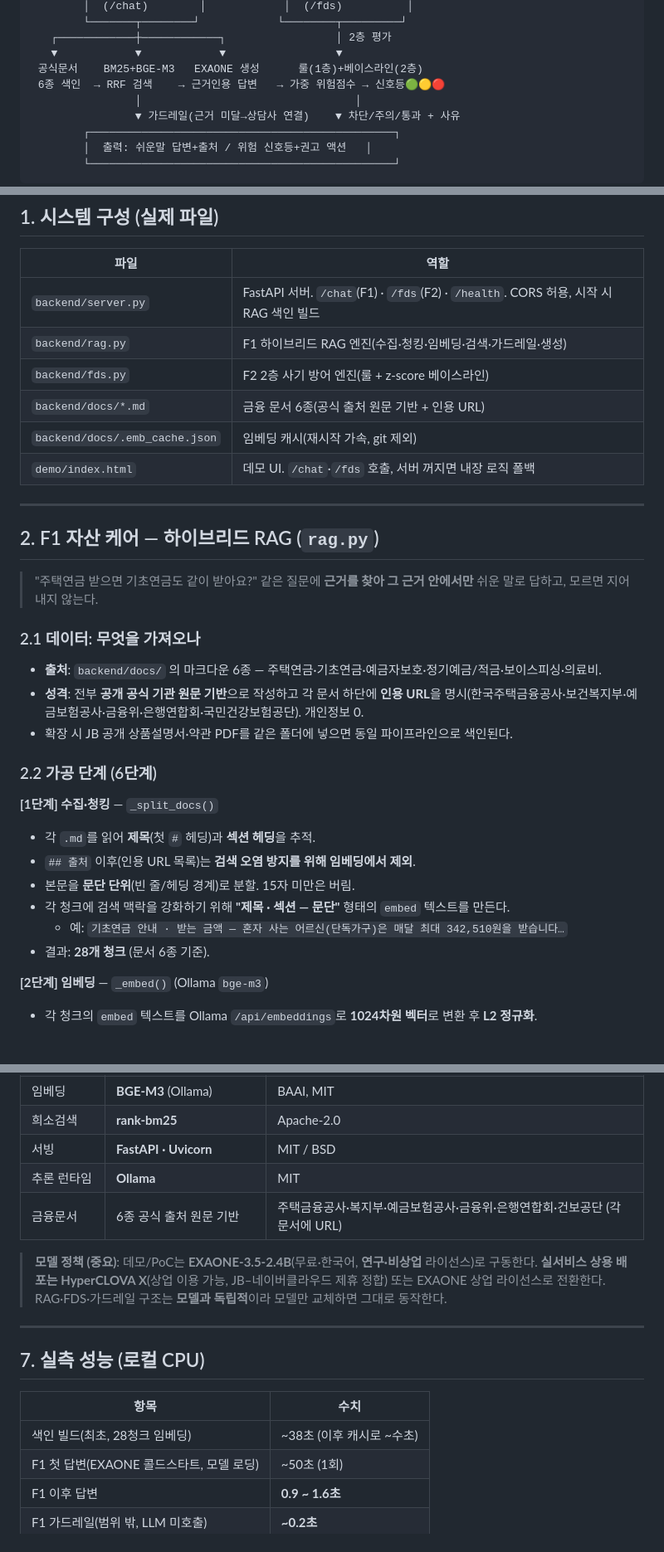
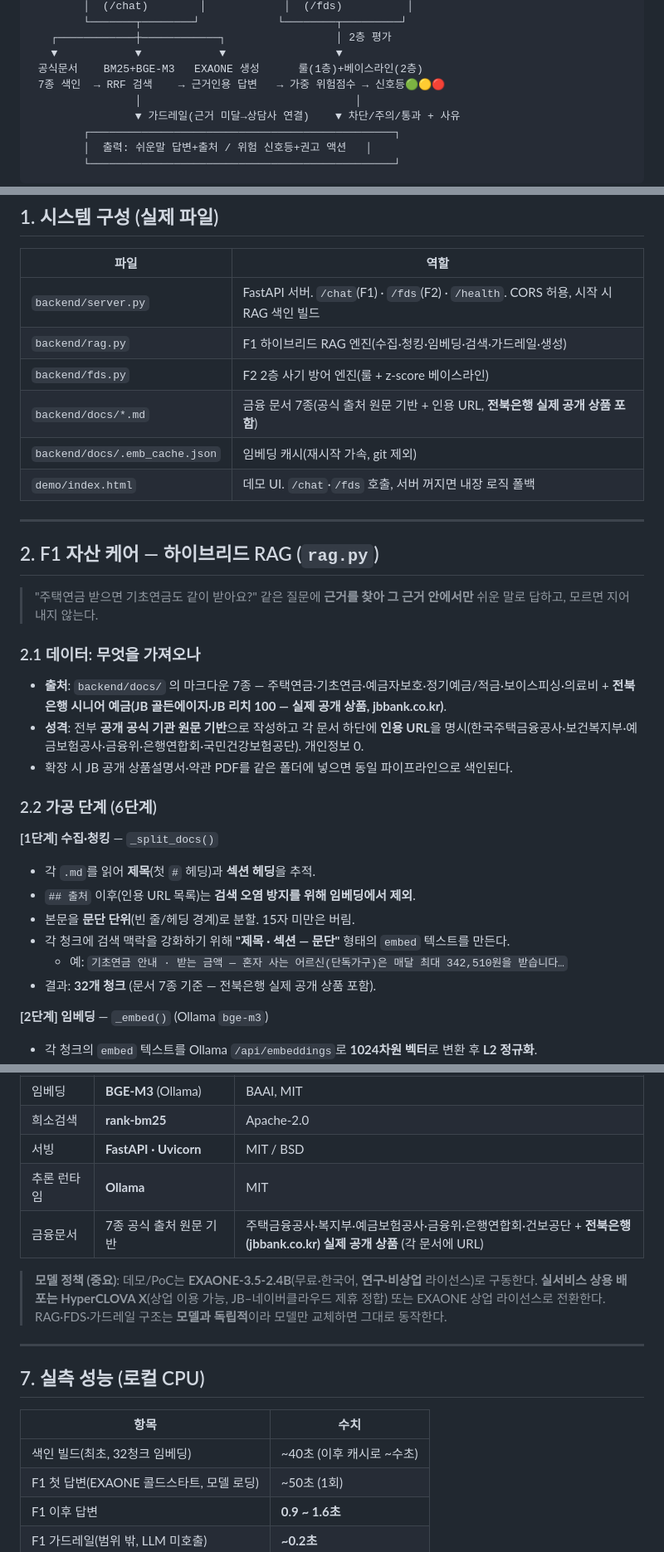
Before and after one commit to kasangyong/jb_hackerton, a Markdown page: 기술상세.md, 3 parts joined by grey strips. Shown at 83% size. Drawn GitHub-style; blank space fills up the shorter version.

```diff
--- a/기술상세.md
+++ b/기술상세.md
@@ -20,7 +20,7 @@
    ┌────────────┼────────────┐                 │ 2층 평가
    ▼            ▼            ▼                 ▼
  공식문서    BM25+BGE-M3   EXAONE 생성      룰(1층)+베이스라인(2층)
- 6종 색인  → RRF 검색    → 근거인용 답변   → 가중 위험점수 → 신호등🟢🟡🔴
+ 7종 색인  → RRF 검색    → 근거인용 답변   → 가중 위험점수 → 신호등🟢🟡🔴
                 │                                 │
                 ▼ 가드레일(근거 미달→상담사 연결)    ▼ 차단/주의/통과 + 사유
         ┌───────────────────────────────────────────────┐
@@ -39,7 +39,7 @@
 | `backend/server.py` | FastAPI 서버. `/chat`(F1) · `/fds`(F2) · `/health`. CORS 허용, 시작 시 RAG 색인 빌드 |
 | `backend/rag.py` | F1 하이브리드 RAG 엔진(수집·청킹·임베딩·검색·가드레일·생성) |
 | `backend/fds.py` | F2 2층 사기 방어 엔진(룰 + z-score 베이스라인) |
-| `backend/docs/*.md` | 금융 문서 6종(공식 출처 원문 기반 + 인용 URL) |
+| `backend/docs/*.md` | 금융 문서 7종(공식 출처 원문 기반 + 인용 URL, **전북은행 실제 공개 상품 포함**) |
 | `backend/docs/.emb_cache.json` | 임베딩 캐시(재시작 가속, git 제외) |
 | `demo/index.html` | 데모 UI. `/chat`·`/fds` 호출, 서버 꺼지면 내장 로직 폴백 |
 
@@ -50,7 +50,7 @@
 > "주택연금 받으면 기초연금도 같이 받아요?" 같은 질문에 **근거를 찾아 그 근거 안에서만** 쉬운 말로 답하고, 모르면 지어내지 않는다.
 
 ### 2.1 데이터: 무엇을 가져오나
-- **출처**: `backend/docs/` 의 마크다운 6종 — 주택연금·기초연금·예금자보호·정기예금/적금·보이스피싱·의료비.
+- **출처**: `backend/docs/` 의 마크다운 7종 — 주택연금·기초연금·예금자보호·정기예금/적금·보이스피싱·의료비 + **전북은행 시니어 예금(JB 골든에이지·JB 리치 100 — 실제 공개 상품, jbbank.co.kr)**.
 - **성격**: 전부 **공개 공식 기관 원문 기반**으로 작성하고 각 문서 하단에 **인용 URL**을 명시(한국주택금융공사·보건복지부·예금보험공사·금융위·은행연합회·국민건강보험공단). 개인정보 0.
 - 확장 시 JB 공개 상품설명서·약관 PDF를 같은 폴더에 넣으면 동일 파이프라인으로 색인된다.
 
@@ -62,7 +62,7 @@
 - 본문을 **문단 단위**(빈 줄/헤딩 경계)로 분할. 15자 미만은 버림.
 - 각 청크에 검색 맥락을 강화하기 위해 **"제목 · 섹션 — 문단"** 형태의 `embed` 텍스트를 만든다.
   - 예: `기초연금 안내 · 받는 금액 — 혼자 사는 어르신(단독가구)은 매달 최대 342,510원을 받습니다…`
-- 결과: **28개 청크** (문서 6종 기준).
+- 결과: **32개 청크** (문서 7종 기준 — 전북은행 실제 공개 상품 포함).
 
 **[2단계] 임베딩** — `_embed()` (Ollama `bge-m3`)
 - 각 청크의 `embed` 텍스트를 Ollama `/api/embeddings`로 **1024차원 벡터**로 변환 후 **L2 정규화**.
@@ -198,7 +198,7 @@
 | 희소검색 | **rank-bm25** | Apache-2.0 |
 | 서빙 | **FastAPI · Uvicorn** | MIT / BSD |
 | 추론 런타임 | **Ollama** | MIT |
-| 금융문서 | 6종 공식 출처 원문 기반 | 주택금융공사·복지부·예금보험공사·금융위·은행연합회·건보공단 (각 문서에 URL) |
+| 금융문서 | 7종 공식 출처 원문 기반 | 주택금융공사·복지부·예금보험공사·금융위·은행연합회·건보공단 + **전북은행(jbbank.co.kr) 실제 공개 상품** (각 문서에 URL) |
 
 > **모델 정책 (중요)**: 데모/PoC는 **EXAONE-3.5-2.4B**(무료·한국어, **연구·비상업** 라이선스)로 구동한다. **실서비스 상용 배포는 HyperCLOVA X**(상업 이용 가능, JB–네이버클라우드 제휴 정합) 또는 EXAONE 상업 라이선스로 전환한다. RAG·FDS·가드레일 구조는 **모델과 독립적**이라 모델만 교체하면 그대로 동작한다.
 
@@ -208,7 +208,7 @@
 
 | 항목 | 수치 |
 |---|---|
-| 색인 빌드(최초, 28청크 임베딩) | ~38초 (이후 캐시로 ~수초) |
+| 색인 빌드(최초, 32청크 임베딩) | ~40초 (이후 캐시로 ~수초) |
 | F1 첫 답변(EXAONE 콜드스타트, 모델 로딩) | ~50초 (1회) |
 | F1 이후 답변 | **0.9 ~ 1.6초** |
 | F1 가드레일(범위 밖, LLM 미호출) | **~0.2초** |
```
Also changed, not shown: README.md (+3 -3 lines), backend/docs/전북은행_시니어예금.md (added, +31 -0 lines).
